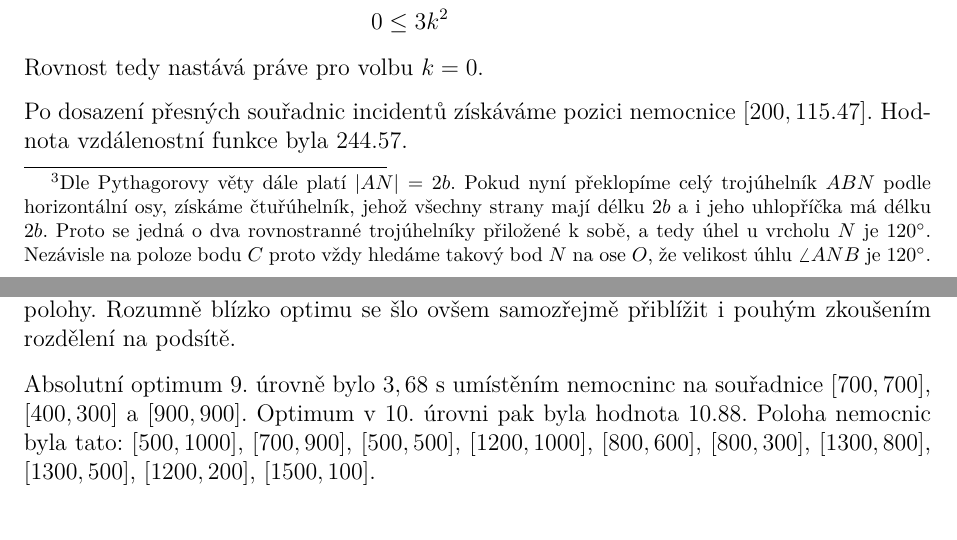
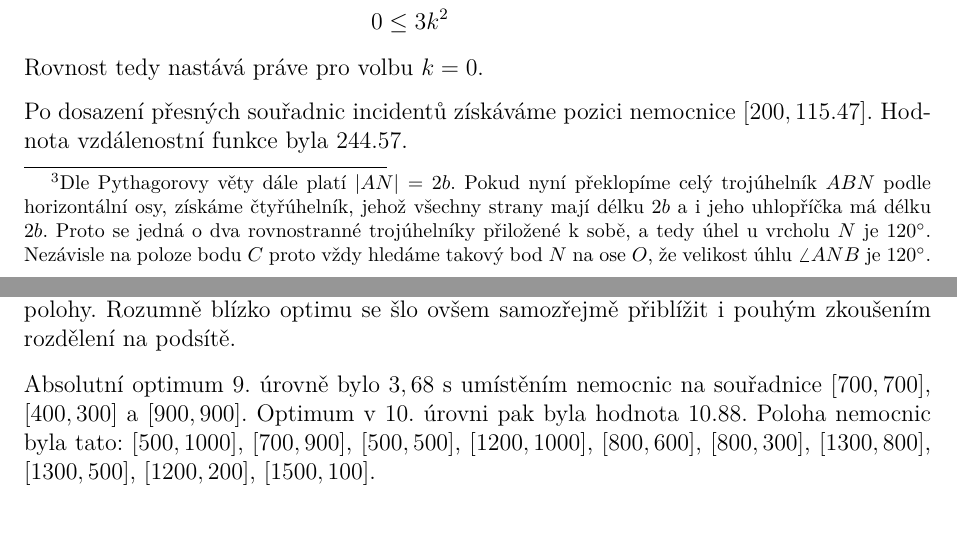
Before and after one commit to N-trophy/ntrophy-2019-logic, a LaTeX document (solution/solution.tex): two parts of pages 4 and 7 of 7, joined at a grey line, cut so that both start at the same text. Compiled offline with pdfLaTeX.

Commit message:
Solution: fix typos.

```diff
--- a/solution/solution.tex
+++ b/solution/solution.tex
@@ -194,7 +194,7 @@ $$\frac{d E(b)}{db} = \frac{d}{db}\frac{2 \sqrt{a^2+b^2} + (v - b)}{3} = \frac{2
 
 Získali jsme tedy výsledek, že $a = \sqrt{3}b$\footnote{Dle Pythagorovy věty dále platí
 $|AN|=2b$. Pokud nyní překlopíme celý trojúhelník $ABN$ podle horizontální osy,
-získáme čtuřúhelník, jehož všechny strany mají délku $2b$ a~i~jeho uhlopříčka má délku $2b$. Proto se jedná o~dva rovnostranné trojúhelníky přiložené k~sobě, a tedy úhel u~vrcholu $N$ je $120^\circ$.
+získáme čtyřúhelník, jehož všechny strany mají délku $2b$ a~i~jeho uhlopříčka má délku $2b$. Proto se jedná o~dva rovnostranné trojúhelníky přiložené k~sobě, a tedy úhel u~vrcholu $N$ je $120^\circ$.
 Nezávisle na poloze bodu $C$ proto vždy hledáme takový bod $N$ na ose $O$, že velikost úhlu $\angle ANB$ je $120^\circ$.}.
 
 Po dosazení $a = 200$ dostáváme $b = \frac{200}{\sqrt{3}}
@@ -290,7 +290,7 @@ Optimální poloha nemocnice v této úrovni je $[700, 700]$. Hodnota vzdálenos
 \subsection*{Úroveň 9, 10}
 Podobně jako v úrovni 4 hlavní myšlenkou úrovně bylo opět rozdělit incidenty do tří sítí, které se následně řešily postupem z předchozích úrovní. V úrovni 10 mělo být ovšem umístěno tolik nemocnic, že optimální rozdělení na podsítě téměř nebylo možné pouze ručně. S výhodou se tak dalo využít dynamického programování pro získání optimální polohy. Rozumně blízko optimu se šlo ovšem samozřejmě přiblížit i pouhým zkoušením rozdělení na podsítě.
 
-Absolutní optimum 9. úrovně bylo $3,68$ s~umístěním nemocninc na souřadnice $[700, 700]$, $[400, 300]$ a $[900, 900]$.
+Absolutní optimum 9. úrovně bylo $3,68$ s~umístěním nemocnic na souřadnice $[700, 700]$, $[400, 300]$ a $[900, 900]$.
 Optimum v 10. úrovni pak byla hodnota $10.88$. Poloha nemocnic byla tato: $[500,1000]$, $[700,900]$, $[500,500]$, $[1200,1000]$, $[800, 600]$, $[800,300]$, $[1300,800]$, $[1300,500]$, $[1200, 200]$, $[1500,100]$.
 %%%%%%%%%%%%%%%%%%%%%%%%%%%%%%%%%%%%%%%%%%%%%%%%%%%%%%%%%%%
 \section*{Detailní bodování}
```
